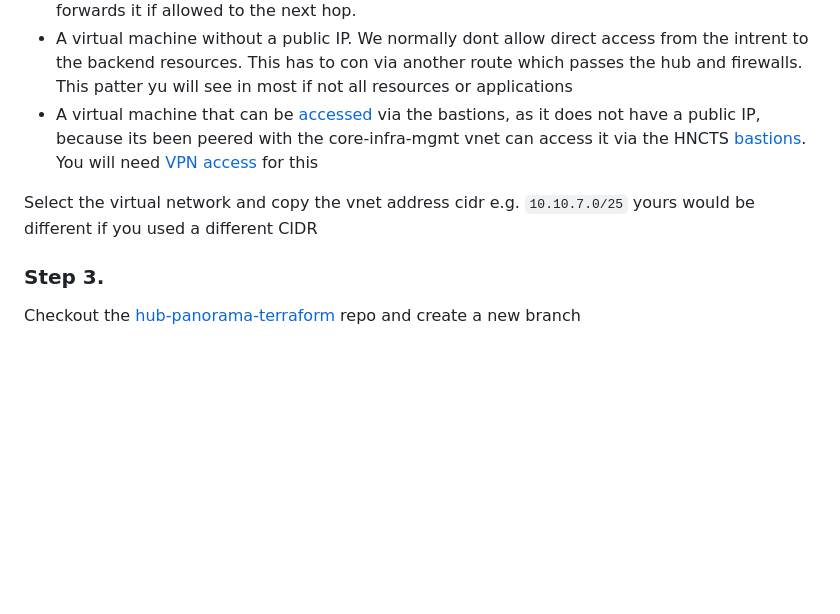
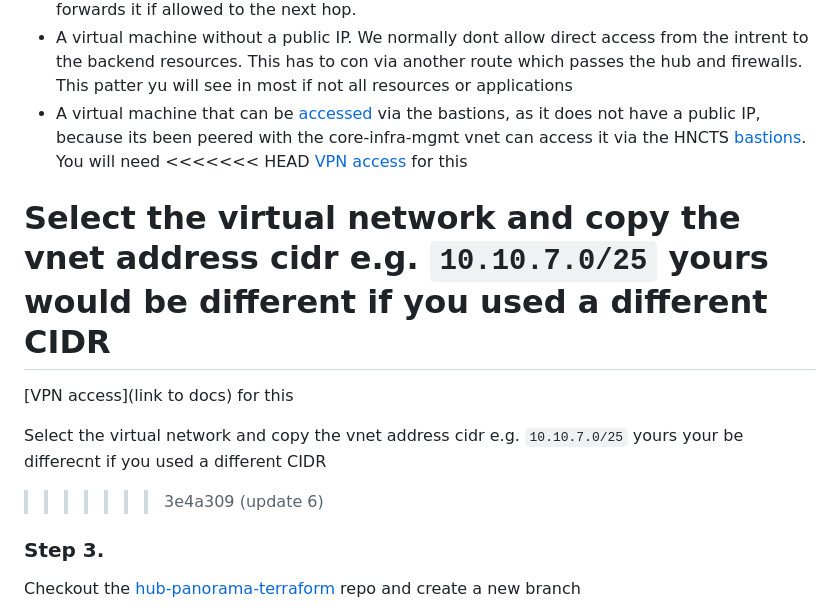
Before and after one commit to hmcts/goldenpath-platops, a Markdown page: README.md, the part around the change. Rendered like a GitHub page; blank space fills up the shorter version.

```diff
--- a/README.md
+++ b/README.md
@@ -61,9 +61,15 @@ Log into the Azure portal and navigate to the `DTS-SHAREDSERVICES-SBOX` subscrip
 - A virtual machine without a public IP. We normally dont allow direct access from the intrent to the backend resources. This has to con via another route which passes the hub and firewalls. This patter yu
   will see in most if not all resources or applications
 - A virtual machine that can be [accessed](https://tools.hmcts.net/confluence/display/DTSPO/Access+HMCTS+Bastions) via the bastions, as it does not have a public IP, because its been peered with the core-infra-mgmt vnet can access it via the HNCTS [bastions](https://portal.azure.com/#@HMCTS.NET/resource/subscriptions/b3394340-6c9f-44ca-aa3e-9ff38bd1f9ac/resourceGroups/bastion-sbox-rg/overview). You will need
+<<<<<<< HEAD
   [VPN access](https://tools.hmcts.net/confluence/pages/viewpage.action?pageId=1473556716&__ncforminfo=KrJ3_ABh6jWfksWuXyV3P0AVgDdrdldO1RMJDzjYyO2Y_8le-aWjrz_SqURx_CEKdqcwKxg6d_xZAN5A1vZizn230itnkRum) for this
 
 Select the virtual network and copy the vnet address cidr e.g. `10.10.7.0/25` yours would be different if you used a different CIDR
+=======
+  [VPN access](link to docs) for this
+
+Select the virtual network and copy the vnet address cidr e.g. `10.10.7.0/25` yours your be differecnt if you used a different CIDR
+>>>>>>> 3e4a309 (update 6)
 
 ### Step 3.
 
```
Also changed, not shown: images/fd-backend-pool.png (added), images/fd-custom-domain.png (added), images/fd-routing-rule.png (added).
